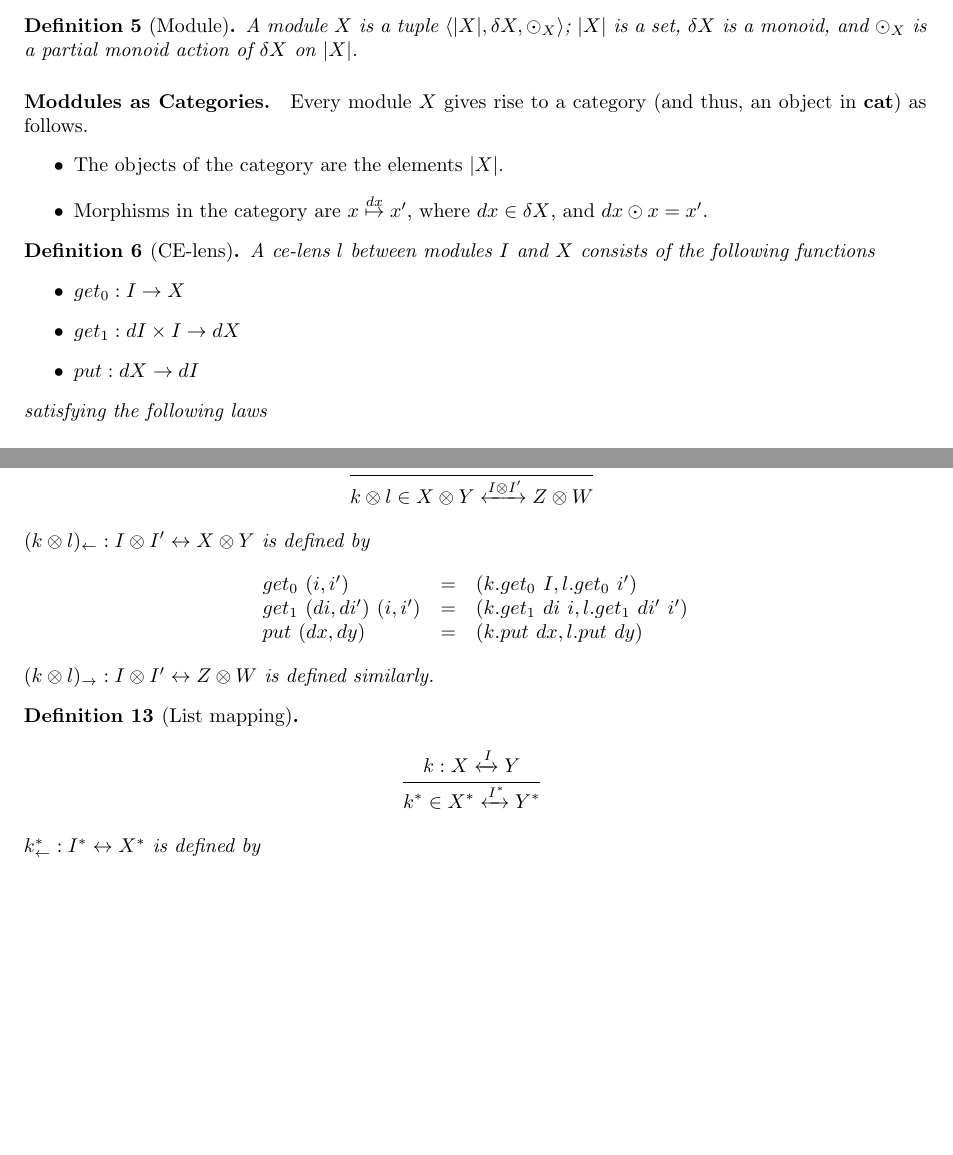
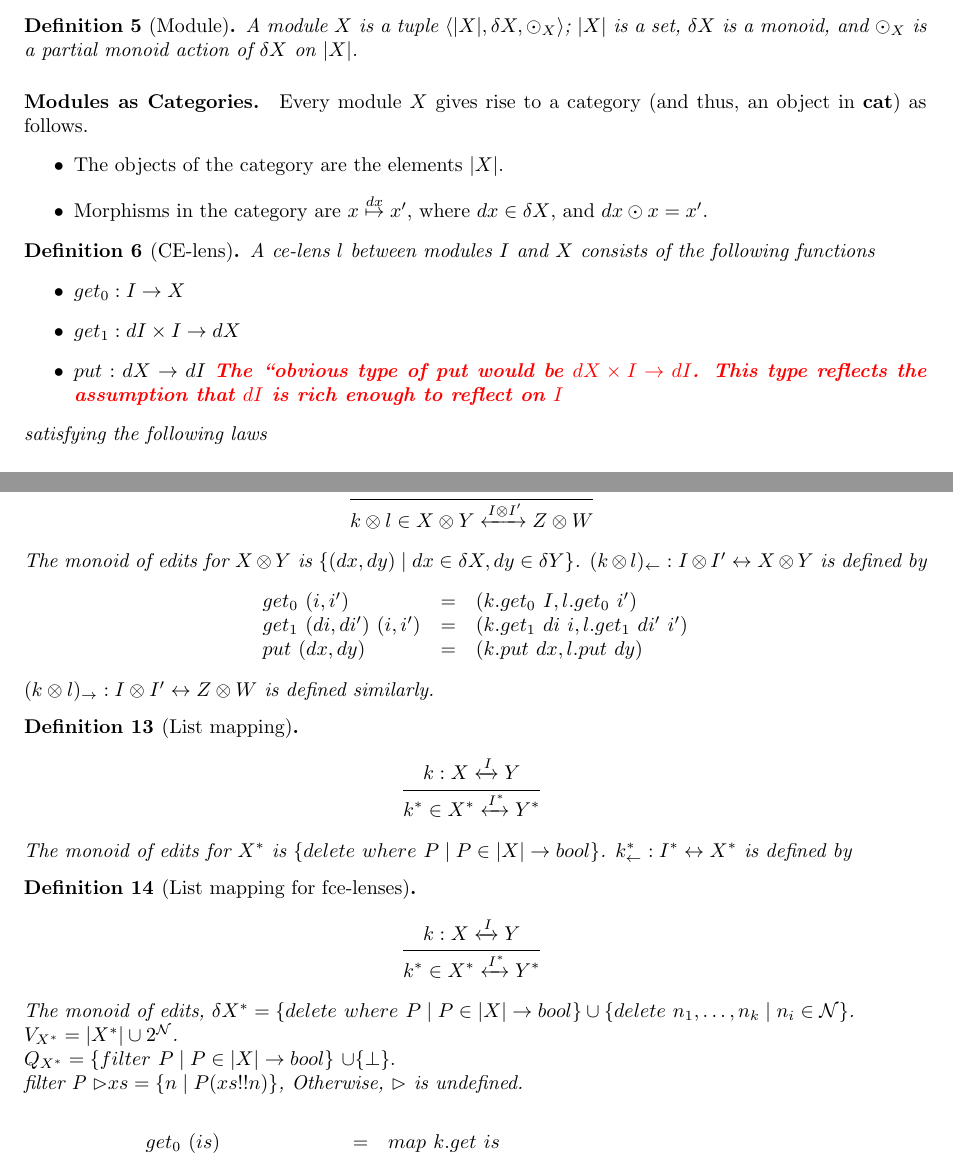
Before and after one commit to cornell-pl/ajmani.js, a LaTeX document (tex/m-and-i-edit-lenses.tex): two parts of pages 3 and 5 of 9 before the commit and two parts of pages 3 and 5 of 10 after it, joined at a grey line, cut so that both start at the same text, the shorter picture padded with empty space. Compiled offline with pdfLaTeX.

Commit message:
extending queries, and beginnings of examples

```diff
--- a/tex/m-and-i-edit-lenses.tex
+++ b/tex/m-and-i-edit-lenses.tex
@@ -26,6 +26,7 @@
 \newcommand{\clens}{\ensuremath{\mathbf{CLens}}}
 \newcommand{\celens}{\ensuremath{\mathbf{CELens}}}
 \newcommand{\letin}[2]{\ensuremath{\textnormal{let}~#1=#2~\textnormal{in}}}
+\newcommand{\case}[1]{\ensuremath{\textnormal{case}~#1~\textnormal{of}}}
 \newcommand{\where}[2]{\ensuremath{\textnormal{where}~#1=#2}}
 
 %opening
@@ -206,7 +207,7 @@ such that
   A module $X$ is a tuple $\langle |X|, \delta X, \odot_X \rangle$; $|X|$ is a set, $\delta X$ is a monoid, and $\odot_X$ is a partial monoid action of $\delta X$ on $|X|$.
 \end{definition}
 
-\paragraph*{Moddules as Categories.}
+\paragraph*{Modules as Categories.}
  Every module $X$ gives rise to a category (and thus, an object in $\cat$) as follows.
 \begin {itemize}
 \item The objects of the category are the elements $|X|$.
@@ -219,6 +220,7 @@ such that
   \item $get_0 : I \to X$
   \item $get_1 : dI \times I \to dX$
   \item $put : dX \to dI$
+  \comment{The ``obvious type of put would be $dX \times I \to dI$. This type reflects the assumption that $dI$ is rich enough to reflect on $I$}
  \end{itemize}
  satisfying the following laws
 
@@ -370,6 +375,7 @@ I_1 \xleftrightarrow{I} I_2$  is an ideal lens $l_1;l_2: X
       {k : X \xleftrightarrow{I} Z \\ k : Z \xleftrightarrow{I'} W}
       {k \otimes l \in X \otimes Y \xleftrightarrow{I \otimes I'} Z \otimes W}
   \end{mathpar}
+    The monoid of edits for $X \otimes Y$ is $\{(dx, dy) \mid dx \in \delta X, dy \in \delta Y\}$.
     $(k \otimes l)_{\leftarrow} : I \otimes I' \leftrightarrow X \otimes Y$ is defined by
   \begin{mathpar}
     \begin{array}{lcl}
@@ -387,4 +393,24 @@ I_1 \xleftrightarrow{I} I_2$  is an ideal lens $l_1;l_2: X
       {k : X \xleftrightarrow{I} Y}
       {k^* \in X^* \xleftrightarrow{I^*} Y^*}
   \end{mathpar}
-    $k^*_{\leftarrow} : I^* \leftrightarrow X^*$ is defined by
+    The monoid of edits for $X^*$ is $\{delete~where~P \mid P \in |X| \to bool\}$. $k^*_{\leftarrow} : I^* \leftrightarrow X^*$ is defined by
+%   \begin{mathpar}
+%     \begin{array}{lcl}
+%      get_0~(is) &=& map~k.get~is \\
+%      get_1~(delete~where~P,is) &=& (k.get_1~di~i, l.get_1~di'~i') \\
+%      put~(dx, dy) &=& (k.put~dx, l.put~dy)
+%     \end{array}
+%   \end{mathpar}
+%     $(k \otimes l)_{\rightarrow} : I \otimes I' \leftrightarrow Z \otimes W$ is defined similarly.
+\end{definition}
+
+\begin{definition}[List mapping for fce-lenses]
+  \begin{mathpar}
+    \inferrule*
+      {k : X \xleftrightarrow{I} Y}
+      {k^* \in X^* \xleftrightarrow{I^*} Y^*}
+  \end{mathpar}
+    The monoid of edits, $\delta X^* = \{delete~where~P \mid P \in |X| \to bool\} \cup \{delete~n_1, \ldots, n_k \mid n_i \in \mathcal{N}\}$. \\
+    $V_{X^*} = |X^*| \cup 2^{\mathcal{N}}$. \\
+    $Q_{X^*} = \{filter~P \mid P \in |X| \to bool\}$ \cup \{\bot\}. \\
+    $filter~P \rhd xs = \{n \mid P(xs!!n)\}$,  Otherwise, $\rhd$ is undefined.
@@ -391,2 +418,4 @@ I_1 \xleftrightarrow{I} I_2$  is an ideal lens $l_1;l_2: X
   \begin{mathpar}
     \begin{array}{lcl}
+     get_0~(is) &=& map~k.get~is \\
+     fget_1~M~(q,f) &=& (q, \lambda v \to \\
```
Also changed, not shown: tex/m-and-i-edit-lenses.tex (34 more changed lines).
